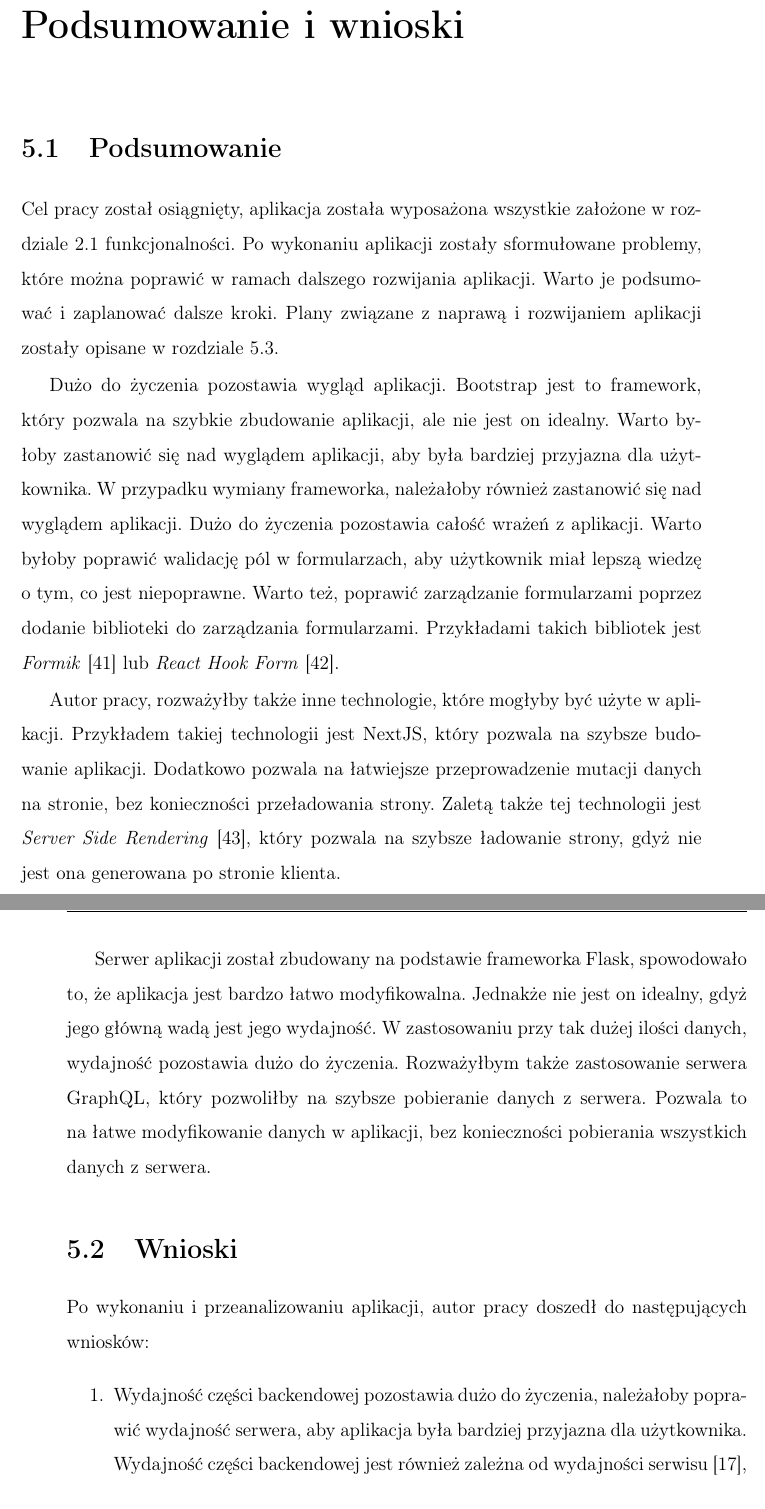
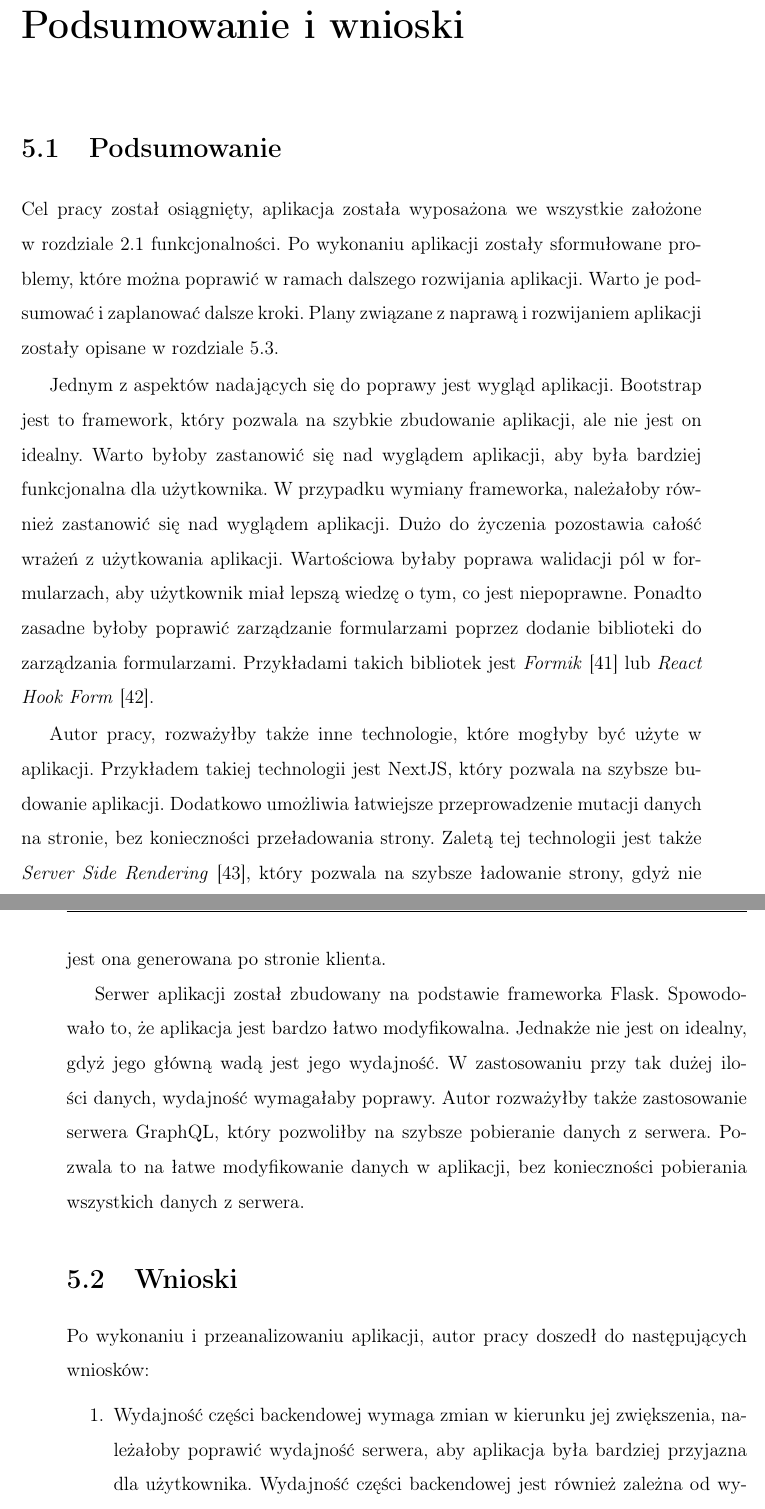
Before and after one commit to amelinium23/bachelor-thesis, a LaTeX thesis (PT_Praca_Dyplomowa_230025.tex, which reads chapters/chapter5.tex): two parts of pages 52 and 53 of 65, joined at a grey line, cut so that both start at the same text. Compiled offline with pdfLaTeX.

Commit message:
fix(chapter5): fixes by mf

```diff
--- a/chapters/chapter5.tex
+++ b/chapters/chapter5.tex
@@ -1,14 +1,14 @@
 \section{Podsumowanie}\label{summary}
-Cel pracy został osiągnięty, aplikacja została wyposażona wszystkie założone w rozdziale \ref{ideal_solution} funkcjonalności. Po wykonaniu aplikacji zostały sformułowane problemy, które można poprawić w ramach dalszego rozwijania aplikacji. Warto je podsumować i zaplanować dalsze kroki. Plany związane z naprawą i rozwijaniem aplikacji zostały opisane w rozdziale \ref{future_plans}.
+Cel pracy został osiągnięty, aplikacja została wyposażona we wszystkie założone w rozdziale \ref{ideal_solution} funkcjonalności. Po wykonaniu aplikacji zostały sformułowane problemy, które można poprawić w ramach dalszego rozwijania aplikacji. Warto je podsumować i zaplanować dalsze kroki. Plany związane z naprawą i rozwijaniem aplikacji zostały opisane w rozdziale \ref{future_plans}.
 
-Dużo do życzenia pozostawia wygląd aplikacji. Bootstrap jest to framework, który pozwala na szybkie zbudowanie aplikacji, ale nie jest on idealny. Warto byłoby zastanowić się nad wyglądem aplikacji, aby była bardziej przyjazna dla użytkownika. W przypadku wymiany frameworka, należałoby również zastanowić się nad wyglądem aplikacji. Dużo do życzenia pozostawia całość wrażeń z aplikacji. Warto byłoby poprawić walidację pól w formularzach, aby użytkownik miał lepszą wiedzę o tym, co jest niepoprawne. Warto też, poprawić zarządzanie formularzami poprzez dodanie biblioteki do zarządzania formularzami. Przykładami takich bibliotek jest \textit{Formik} \cite{Formik} lub \textit{React Hook Form} \cite{React_hook_form}.
+Jednym z aspektów nadających się do poprawy jest wygląd aplikacji. Bootstrap jest to framework, który pozwala na szybkie zbudowanie aplikacji, ale nie jest on idealny. Warto byłoby zastanowić się nad wyglądem aplikacji, aby była bardziej funkcjonalna dla użytkownika. W przypadku wymiany frameworka, należałoby również zastanowić się nad wyglądem aplikacji. Dużo do życzenia pozostawia całość wrażeń z użytkowania aplikacji. Wartościowa byłaby poprawa walidacji pól w formularzach, aby użytkownik miał lepszą wiedzę o tym, co jest niepoprawne. Ponadto zasadne byłoby poprawić zarządzanie formularzami poprzez dodanie biblioteki do zarządzania formularzami. Przykładami takich bibliotek jest \textit{Formik} \cite{Formik} lub \textit{React Hook Form} \cite{React_hook_form}.
 
-Autor pracy, rozważyłby także inne technologie, które mogłyby być użyte w aplikacji. Przykładem takiej technologii jest NextJS, który pozwala na szybsze budowanie aplikacji. Dodatkowo pozwala na łatwiejsze przeprowadzenie mutacji danych na stronie, bez konieczności przeładowania strony. Zaletą także tej technologii jest \textit{Server Side Rendering} \cite{SSR}, który pozwala na szybsze ładowanie strony, gdyż nie jest ona generowana po stronie klienta.
+Autor pracy, rozważyłby także inne technologie, które mogłyby być użyte w aplikacji. Przykładem takiej technologii jest NextJS, który pozwala na szybsze budowanie aplikacji. Dodatkowo umożliwia łatwiejsze przeprowadzenie mutacji danych na stronie, bez konieczności przeładowania strony. Zaletą tej technologii jest także \textit{Server Side Rendering} \cite{SSR}, który pozwala na szybsze ładowanie strony, gdyż nie jest ona generowana po stronie klienta.
 
-Serwer aplikacji został zbudowany na podstawie frameworka Flask, spowodowało to, że aplikacja jest bardzo łatwo modyfikowalna. Jednakże nie jest on idealny, gdyż jego główną wadą jest jego wydajność. W zastosowaniu przy tak dużej ilości danych, wydajność pozostawia dużo do życzenia. Rozważyłbym także zastosowanie serwera GraphQL, który pozwoliłby na szybsze pobieranie danych z serwera. Pozwala to na łatwe modyfikowanie danych w aplikacji, bez konieczności pobierania wszystkich danych z serwera.
+Serwer aplikacji został zbudowany na podstawie frameworka Flask. Spowodowało to, że aplikacja jest bardzo łatwo modyfikowalna. Jednakże nie jest on idealny, gdyż jego główną wadą jest jego wydajność. W zastosowaniu przy tak dużej ilości danych, wydajność wymagałaby poprawy. Autor rozważyłby także zastosowanie serwera GraphQL, który pozwoliłby na szybsze pobieranie danych z serwera. Pozwala to na łatwe modyfikowanie danych w aplikacji, bez konieczności pobierania wszystkich danych z serwera.
 
 \section{Wnioski}
 Po wykonaniu i przeanalizowaniu aplikacji, autor pracy doszedł do następujących wniosków:
 \begin{enumerate}
-  \item Wydajność części backendowej pozostawia dużo do życzenia, należałoby poprawić wydajność serwera, aby aplikacja była bardziej przyjazna dla użytkownika. Wydajność części backendowej jest również zależna od wydajności serwisu \cite{render}, który został wykorzystany do upublicznienia aplikacji.
+  \item Wydajność części backendowej wymaga zmian w kierunku jej zwiększenia, należałoby poprawić wydajność serwera, aby aplikacja była bardziej przyjazna dla użytkownika. Wydajność części backendowej jest również zależna od wydajności serwisu \cite{render}, który został wykorzystany do upublicznienia aplikacji.
   \item Zastosowanie innej metody przechowywania w bazie danych informacji na temat urządzeń, producentów. Przez pobieranie danych telefonów z zewnętrznego opóźnia działanie aplikacji.
```
Also changed, not shown: chapters/chapter5.tex (12 more changed lines).
